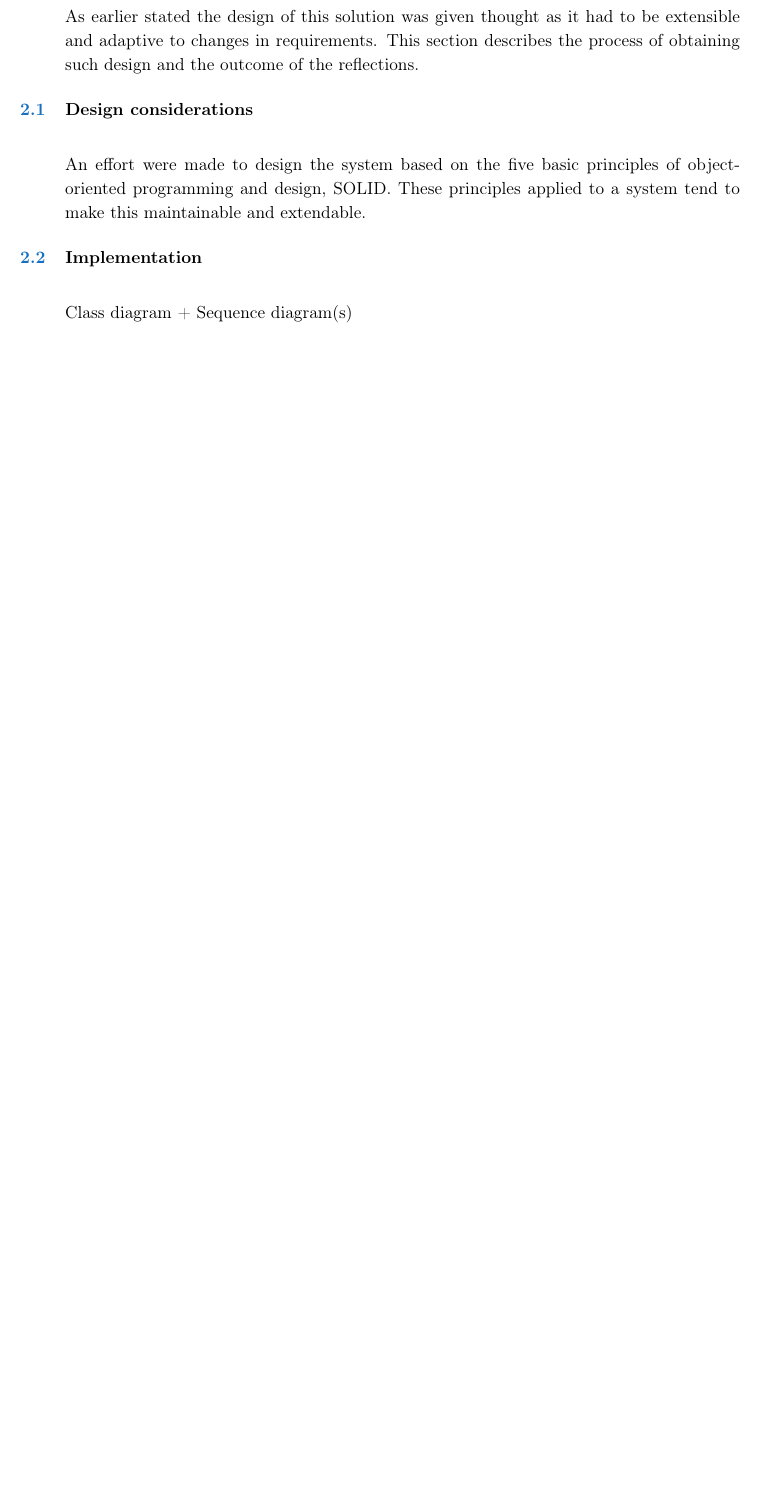
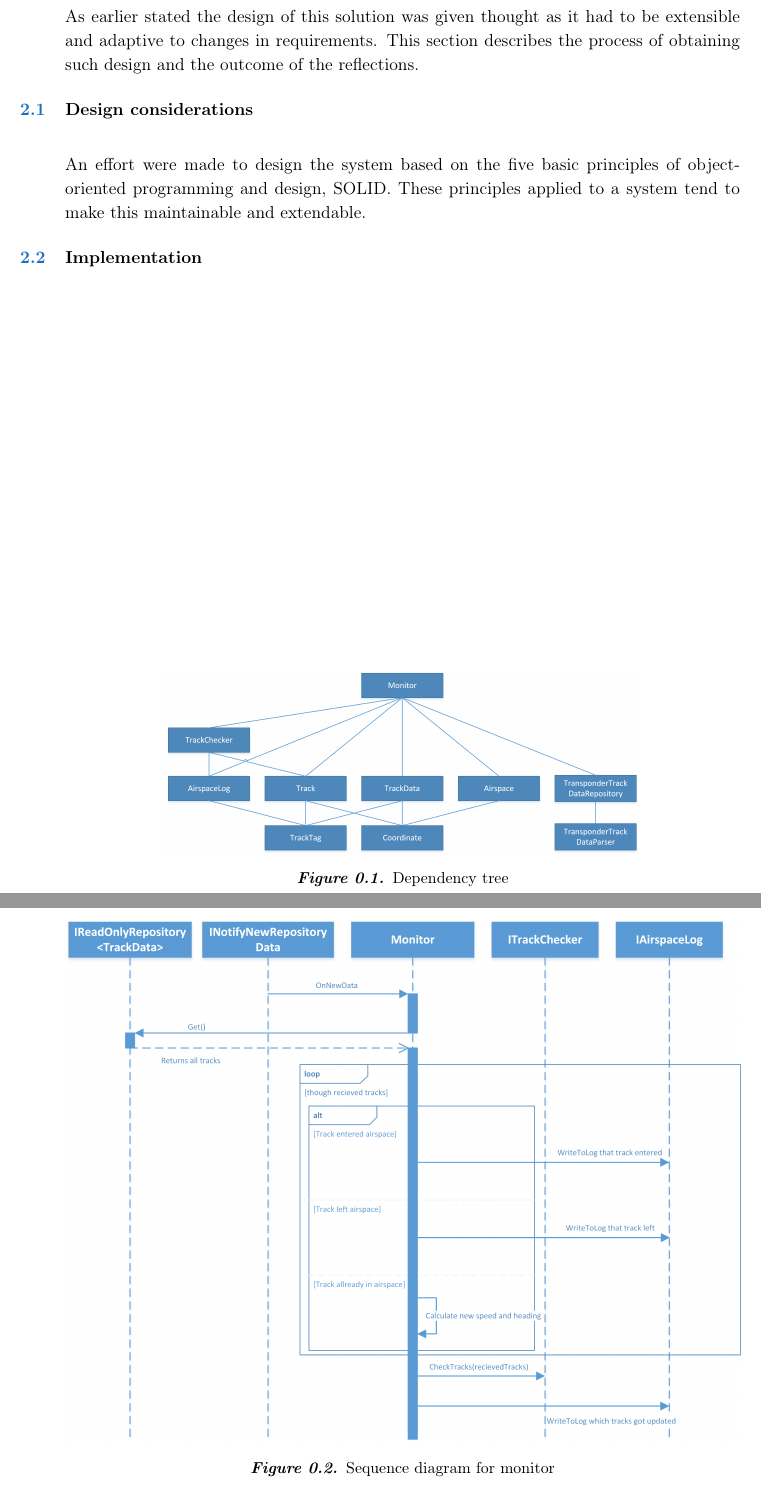
Before and after one commit to CMoriat/SWT_Report, a LaTeX book (Report/AirTrafficMonitorReport.tex, which reads Report/Subpages/Design.tex): part of page 3 of 4 before the commit and two parts of pages 3 and 4 of 5 after it, the two joined at a grey line, cut so that both start at the same text, the shorter picture padded with empty space. Compiled offline with pdfLaTeX.

Commit message:
Ignore file + images

```diff
--- a/Report/Subpages/Design.tex
+++ b/Report/Subpages/Design.tex
@@ -6,4 +6,14 @@ An effort were made to design the system based on the five basic principles of o
 
 \subsection{Implementation}
 
-Class diagram + Sequence diagram(s)
+\begin{figure}
+\centering
+\includegraphics[width=0.7\linewidth]{"Images/Dependency tree"}
+\caption{Dependency tree}
+\label{fig:Dependencytree}
+\end{figure}
+
+\begin{figure}
+\centering
+\includegraphics[width=1.0\linewidth]{Images/MonitorSeq}
+\caption{Sequence diagram for monitor}
```
Also changed, not shown: Report/AirTrafficMonitorReport.pdf, Report/Images/Dependency tree.png (added), Report/Images/MonitorSeq.png (added), Report/Images/SWTTransponder.png (added), Report/Subpages/Design.tex (10 more changed lines), 5 other files.
